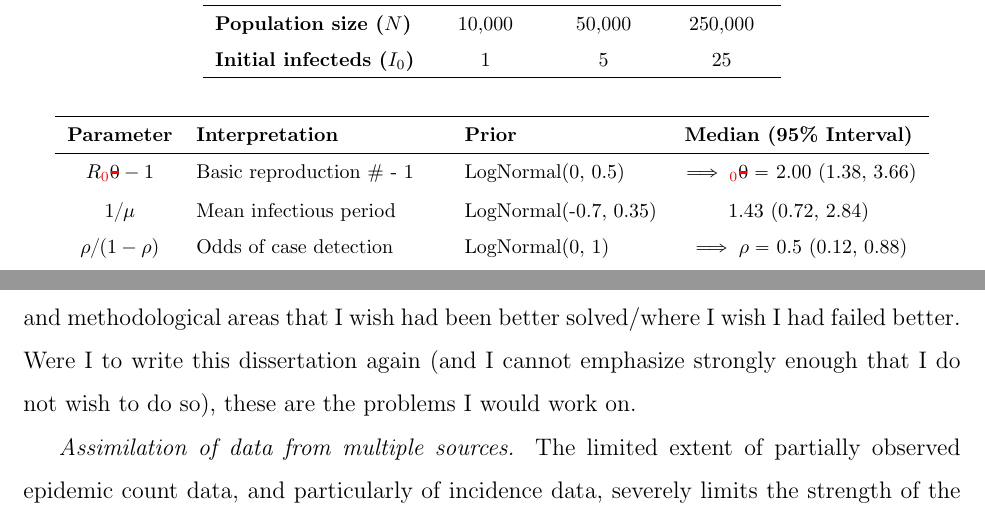
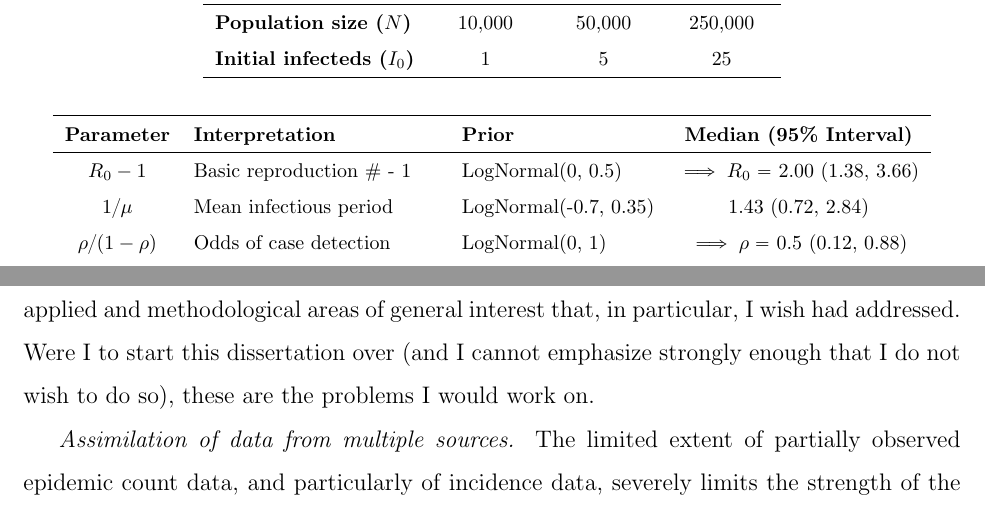
Before and after one commit to fintzij/Dissertation, a LaTeX thesis (fintzi_dissertation.tex, which reads chapter4.tex, chapter6.tex): two parts of pages 114 and 187 of 374, joined at a grey line, cut so that both start at the same text. Compiled offline with pdfLaTeX.

Commit message:
chapter 4 edits

```diff
--- a/chapter4.tex
+++ b/chapter4.tex
@@ -303,7 +303,7 @@ The fidelity of each approximation to the original MJP depends on the population
 	\begin{tabular}{cllc}
 		\hline
 		\textbf{Parameter} & \textbf{Interpretation} & \textbf{Prior} & \textbf{Median (95\% Interval)} \\ \hline
-		$ R_{\color{red} 0}\vmdel{0}-1 $ & Basic reproduction \# - 1 & LogNormal(0, 0.5) & $ \implies _{\color{red} 0}\vmdel{0} = $ 2.00 (1.38, 3.66) \\
+		$ R_0-1 $ & Basic reproduction \# - 1 & LogNormal(0, 0.5) & $ \implies R_0 = $ 2.00 (1.38, 3.66) \\
 		$ 1/\mu $ & Mean infectious period & LogNormal(-0.7, 0.35)& 1.43 (0.72, 2.84) \\
 		$ \rho / (1-\rho) $ & Odds of case detection & LogNormal(0, 1) & $ \implies \rho =$ 0.5 (0.12, 0.88) \\
 		$ \phi $ & Neg.Binom. over--dispersion & Exponential(0.1) & 6.93 (0.25, 36.89)\\
--- a/chapter6.tex
+++ b/chapter6.tex
@@ -9,7 +9,7 @@ Chapter \ref{chap:lna_for_sems} developed a computationally efficient framework
 
 Chapter \ref{chap:lna_extensions} explored how the linear noise approximation and ordinary differential equation frameworks could be used to fit stochastic epidemic models with time--varying dynamics. We allowed for the possibility of time--heterogeneity in the dynamics by modeling the basic reproduction number of the outbreak using Gaussian Markov random fields. This was an attractive choice for computational and statistical reasons, as the sparsity of the sub--models for the time--varying dynamics and their interpretations discretized versions of continuous--time processes made them particularly compatible with the other aspects of the modeling framework. We demonstrated in a simulation that the model with time--varying dynamics was able to recover the time--varying aspects of the outbreak along with time--homogeneous parameters of the model, whereas a time--homogeneous model yielded misleading estimates. Finally, we fit a complex age--vaccination stratified model to two seasons of data from the 2009--2011 A(H1N1) influenza pandemic in Finland. Due to the complexity of the model, we fit the model using the ordinary differential equation representation of the latent epidemic process. We used our model to obtain estimates of the transmission dynamics, outbreak size, and effects of a national vaccination campaign in mitigating the severity of the pandemic.
 
-On a personal level, one of the great lessons I learned, or at least have tried to learn, in writing this dissertation is to be forgiving of the shortcomings in my work. I am deeply grateful to my advisors, who repeatedly reminded me to stay resilient and who gave me the confidence to persist in our work. I will conclude this dissertation by pointing to some applied and methodological areas that I wish had been better solved/where I wish I had failed better. Were I to write this dissertation again (and I cannot emphasize strongly enough that I do not wish to do so), these are the problems I would work on.
+On a personal level, one of the great lessons I learned, or at least have tried to learn, in writing this dissertation is to be forgiving of the shortcomings in my work. I am deeply grateful to my advisors, who repeatedly reminded me to stay resilient and who gave me the confidence to persist in our work. I will conclude this dissertation by pointing to some applied and methodological areas of general interest that, in particular, I wish had addressed. Were I to start this dissertation over (and I cannot emphasize strongly enough that I do not wish to do so), these are the problems I would work on.
 
 \textit{Assimilation of data from multiple sources.}
 The limited extent of partially observed epidemic count data, and particularly of incidence data, severely limits the strength of the conclusions we would like to draw from the data. In chapters \ref{chap:lna_for_sems} and \ref{chap:lna_extensions}, estimates of the outbreak size and detection processes were only weakly identifiable from incidence counts. The models presented in those chapters would be greatly improved by the assimilation of additional data; at a minimum, mortality data in the case of Ebola, and data on severe and hospitalized cases for the analysis of pandemic influenza. Questions of how to jointly model and weight different sources of data are of great practical importance \cite{deangelis2015four}.
```
Also changed, not shown: chapter4.tex (2 more changed lines).
